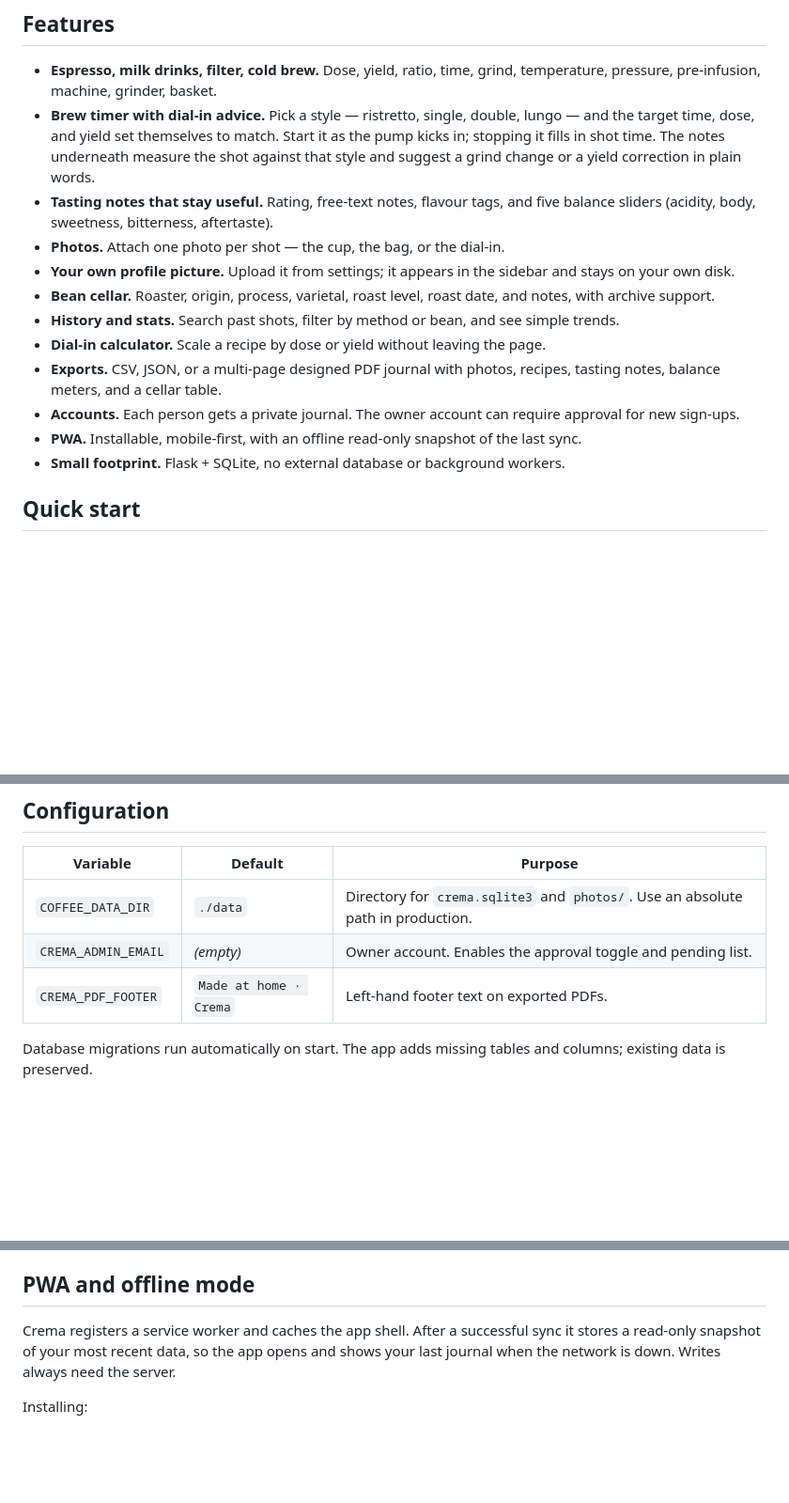
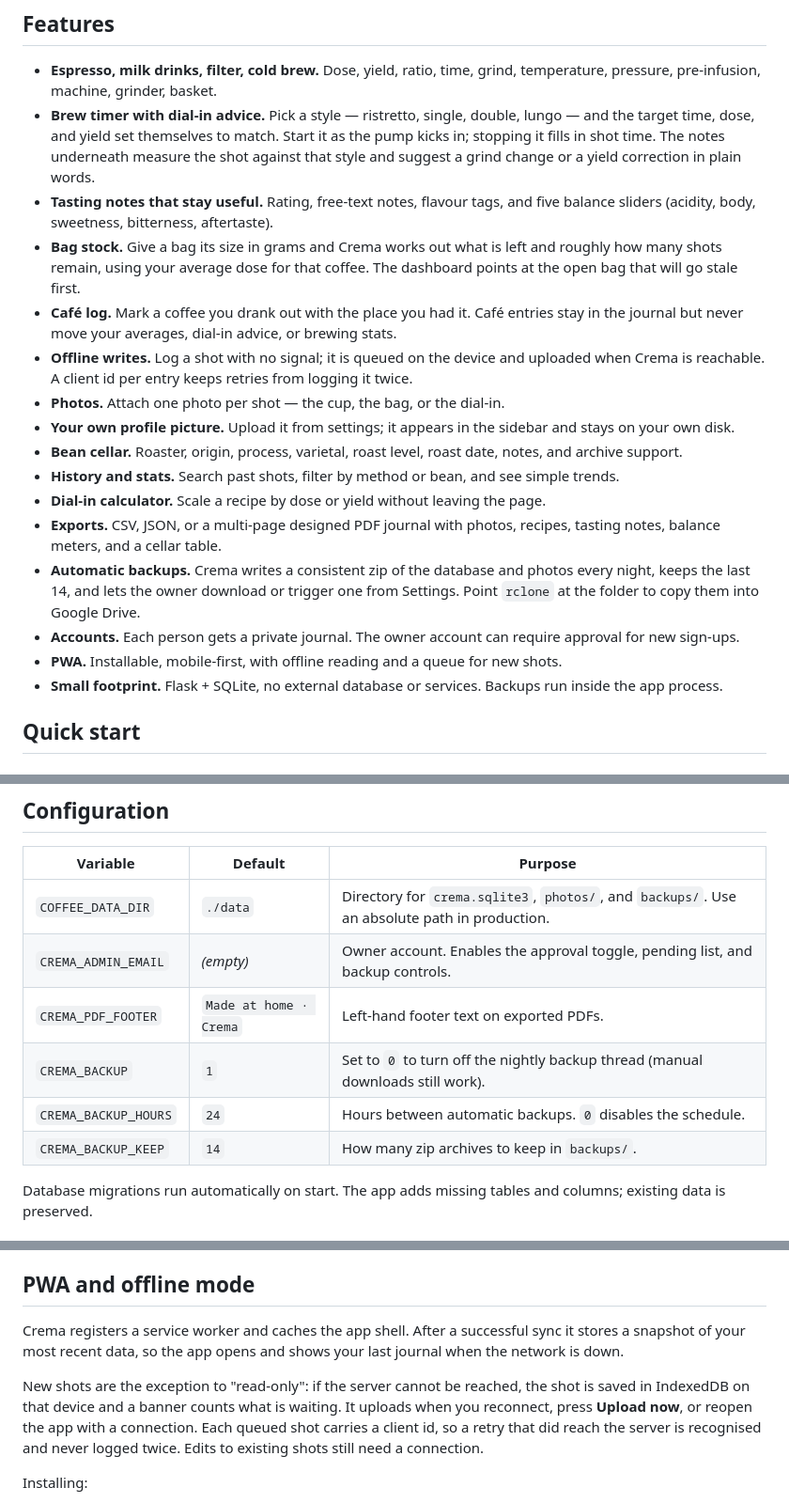
Before and after one commit to TavishJain2807/crema, a Markdown page: README.md, 3 parts joined by grey strips. Shown at 94% size. GitHub-like rendering; blank space fills up the shorter version.

```diff
--- a/README.md
+++ b/README.md
@@ -27,15 +27,19 @@ No ads, no tracking, no third-party services. Your data stays in a SQLite file o
 - **Espresso, milk drinks, filter, cold brew.** Dose, yield, ratio, time, grind, temperature, pressure, pre-infusion, machine, grinder, basket.
 - **Brew timer with dial-in advice.** Pick a style — ristretto, single, double, lungo — and the target time, dose, and yield set themselves to match. Start it as the pump kicks in; stopping it fills in shot time. The notes underneath measure the shot against that style and suggest a grind change or a yield correction in plain words.
 - **Tasting notes that stay useful.** Rating, free-text notes, flavour tags, and five balance sliders (acidity, body, sweetness, bitterness, aftertaste).
+- **Bag stock.** Give a bag its size in grams and Crema works out what is left and roughly how many shots remain, using your average dose for that coffee. The dashboard points at the open bag that will go stale first.
+- **Café log.** Mark a coffee you drank out with the place you had it. Café entries stay in the journal but never move your averages, dial-in advice, or brewing stats.
+- **Offline writes.** Log a shot with no signal; it is queued on the device and uploaded when Crema is reachable. A client id per entry keeps retries from logging it twice.
 - **Photos.** Attach one photo per shot — the cup, the bag, or the dial-in.
 - **Your own profile picture.** Upload it from settings; it appears in the sidebar and stays on your own disk.
-- **Bean cellar.** Roaster, origin, process, varietal, roast level, roast date, and notes, with archive support.
+- **Bean cellar.** Roaster, origin, process, varietal, roast level, roast date, notes, and archive support.
 - **History and stats.** Search past shots, filter by method or bean, and see simple trends.
 - **Dial-in calculator.** Scale a recipe by dose or yield without leaving the page.
 - **Exports.** CSV, JSON, or a multi-page designed PDF journal with photos, recipes, tasting notes, balance meters, and a cellar table.
+- **Automatic backups.** Crema writes a consistent zip of the database and photos every night, keeps the last 14, and lets the owner download or trigger one from Settings. Point `rclone` at the folder to copy them into Google Drive.
 - **Accounts.** Each person gets a private journal. The owner account can require approval for new sign-ups.
-- **PWA.** Installable, mobile-first, with an offline read-only snapshot of the last sync.
-- **Small footprint.** Flask + SQLite, no external database or background workers.
+- **PWA.** Installable, mobile-first, with offline reading and a queue for new shots.
+- **Small footprint.** Flask + SQLite, no external database or services. Backups run inside the app process.
 
 ## Quick start
 
@@ -90,9 +94,12 @@ Up to 25 requests can wait at once. Approval and decline actions are owner-only;
 
 | Variable | Default | Purpose |
 | --- | --- | --- |
-| `COFFEE_DATA_DIR` | `./data` | Directory for `crema.sqlite3` and `photos/`. Use an absolute path in production. |
-| `CREMA_ADMIN_EMAIL` | *(empty)* | Owner account. Enables the approval toggle and pending list. |
+| `COFFEE_DATA_DIR` | `./data` | Directory for `crema.sqlite3`, `photos/`, and `backups/`. Use an absolute path in production. |
+| `CREMA_ADMIN_EMAIL` | *(empty)* | Owner account. Enables the approval toggle, pending list, and backup controls. |
 | `CREMA_PDF_FOOTER` | `Made at home · Crema` | Left-hand footer text on exported PDFs. |
+| `CREMA_BACKUP` | `1` | Set to `0` to turn off the nightly backup thread (manual downloads still work). |
+| `CREMA_BACKUP_HOURS` | `24` | Hours between automatic backups. `0` disables the schedule. |
+| `CREMA_BACKUP_KEEP` | `14` | How many zip archives to keep in `backups/`. |
 
 Database migrations run automatically on start. The app adds missing tables and columns; existing data is preserved.
 
@@ -158,7 +219,9 @@ The checked-in `static/crema-sample-journal.pdf` is generated from demo data and
 
 ## PWA and offline mode
 
-Crema registers a service worker and caches the app shell. After a successful sync it stores a read-only snapshot of your most recent data, so the app opens and shows your last journal when the network is down. Writes always need the server.
+Crema registers a service worker and caches the app shell. After a successful sync it stores a snapshot of your most recent data, so the app opens and shows your last journal when the network is down.
+
+New shots are the exception to "read-only": if the server cannot be reached, the shot is saved in IndexedDB on that device and a banner counts what is waiting. It uploads when you reconnect, press **Upload now**, or reopen the app with a connection. Each queued shot carries a client id, so a retry that did reach the server is recognised and never logged twice. Edits to existing shots still need a connection.
 
 Installing:
 
```
Also changed, not shown: other parts of README.md (+71 -14 lines), docs/screenshots/beans.png (added), docs/screenshots/dashboard.png, docs/screenshots/history.png, docs/screenshots/log-shot.png, docs/screenshots/settings.png, docs/screenshots/sign-in.png, 8 other files.
